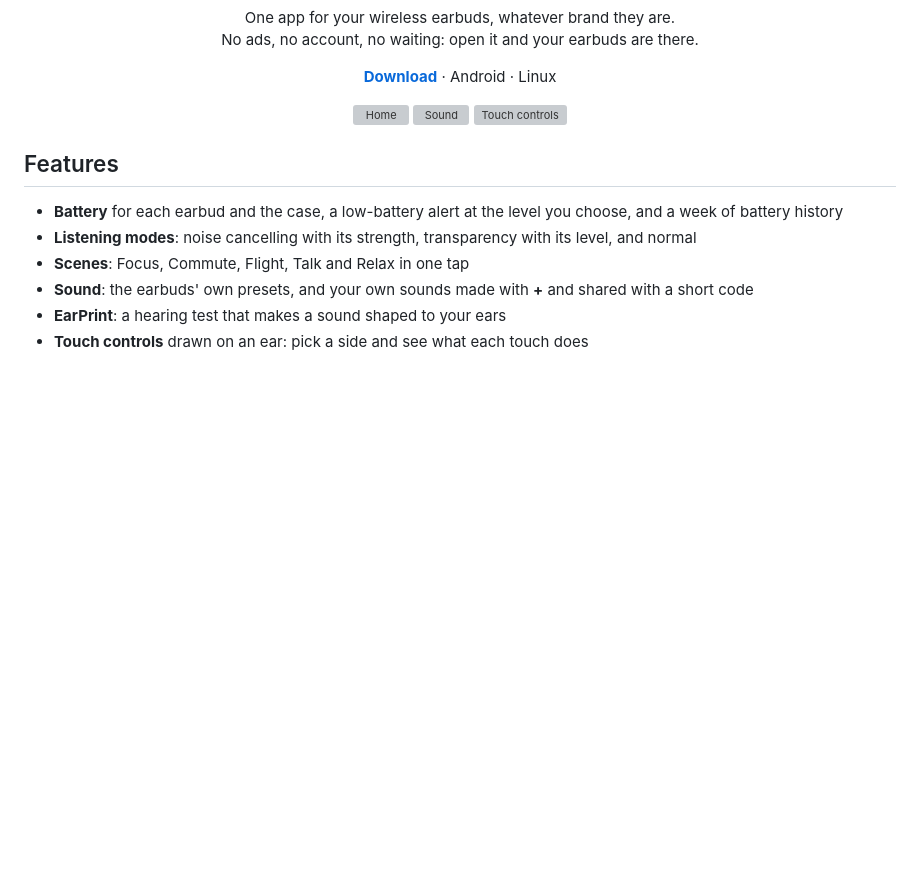
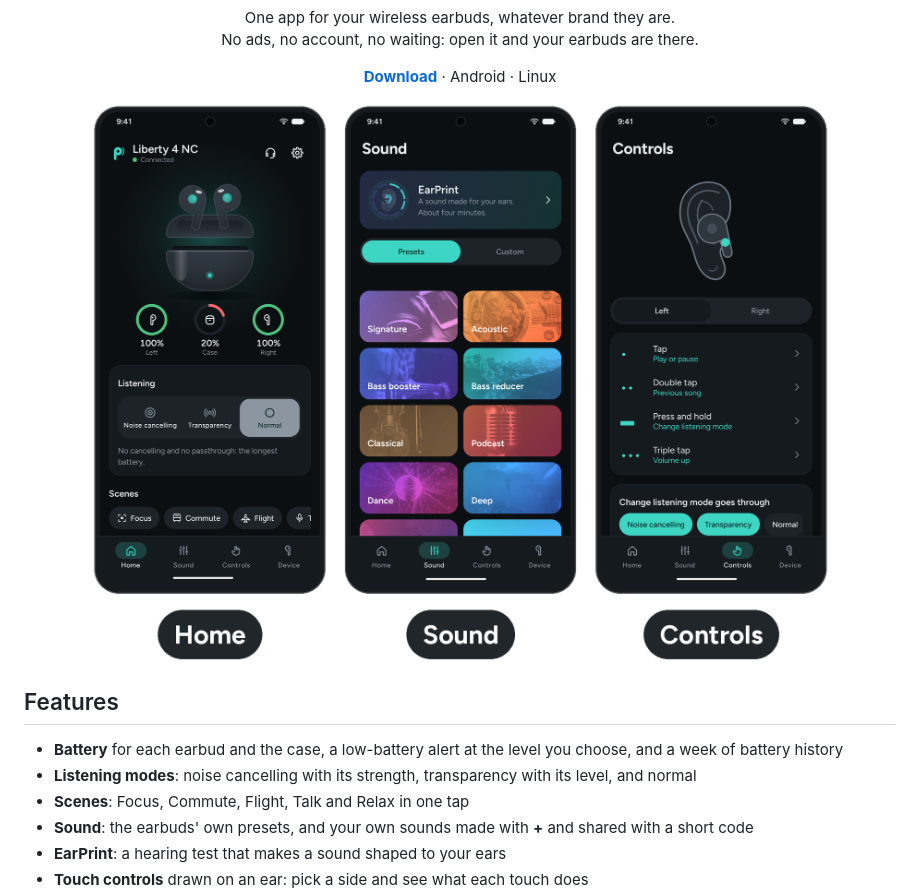
Before and after one commit to rajendra7169/blazbuds, a Markdown page: README.md, the part around one of its changes. Rendered like a GitHub page; pictures changed too: docs/screens-1.png (added); blank space fills up the shorter version; grey boxes are pictures that could not be loaded.

Commit message:
README: real screenshots from the phone in phone frames, Home with the case battery, Sound and Controls, then My devices, Add device and Settings

```diff
--- a/README.md
+++ b/README.md
@@ -14,9 +14,7 @@
 </p>
 
 <p align="center">
-  <img src="docs/screenshots/home-phone-dark.png" width="250" alt="Home">
-  <img src="docs/screenshots/sound-phone-light.png" width="250" alt="Sound">
-  <img src="docs/screenshots/controls-phone-dark.png" width="250" alt="Touch controls">
+  <img src="docs/screens-1.png" width="820" alt="Blazbuds on a phone: Home with each earbud's and the case's battery, Sound with the presets, and touch controls drawn on an ear">
 </p>
 
 ## Features
```
Also changed, not shown: other parts of README.md (+4 -0 lines), docs/screens-2.png (added).
